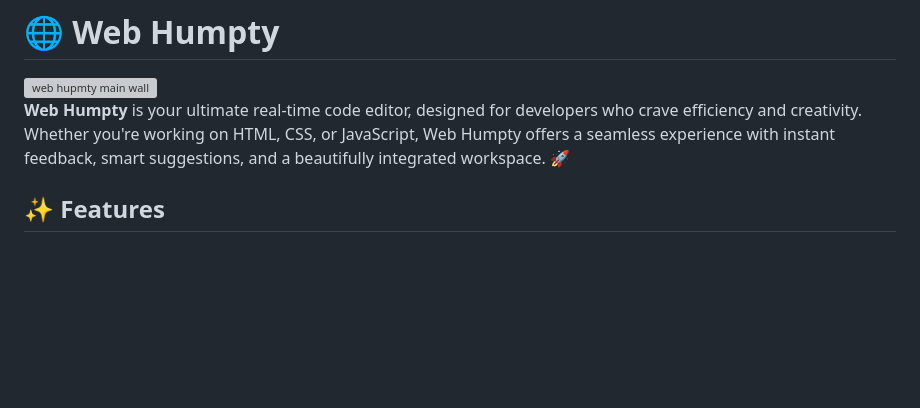
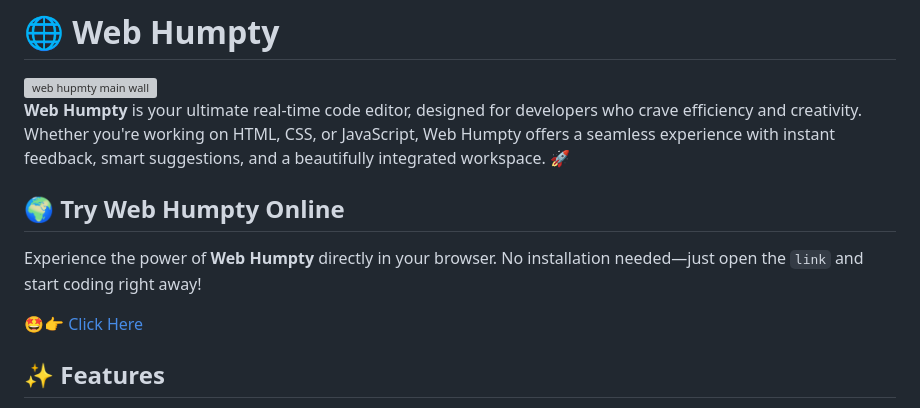
Before and after one commit to dulanjayabhanu/Web-Humpty, a Markdown page: README.md, the part around the change. GitHub-like rendering; blank space fills up the shorter version; grey boxes are pictures that could not be loaded.

Commit message:
Update README.md
add software launch link to the README file

```diff
--- a/README.md
+++ b/README.md
@@ -5,6 +5,12 @@
 </div>
 
 **Web Humpty** is your ultimate real-time code editor, designed for developers who crave efficiency and creativity. Whether you're working on HTML, CSS, or JavaScript, Web Humpty offers a seamless experience with instant feedback, smart suggestions, and a beautifully integrated workspace. 🚀
+
+## 🌍 Try Web Humpty Online
+
+Experience the power of **Web Humpty** directly in your browser. No installation needed—just open the `link` and start coding right away!
+
+🤩👉 [Click Here](https://dulanjayabhanu.github.io/Web-Humpty/view/)
 
 ## ✨ Features
 
```
